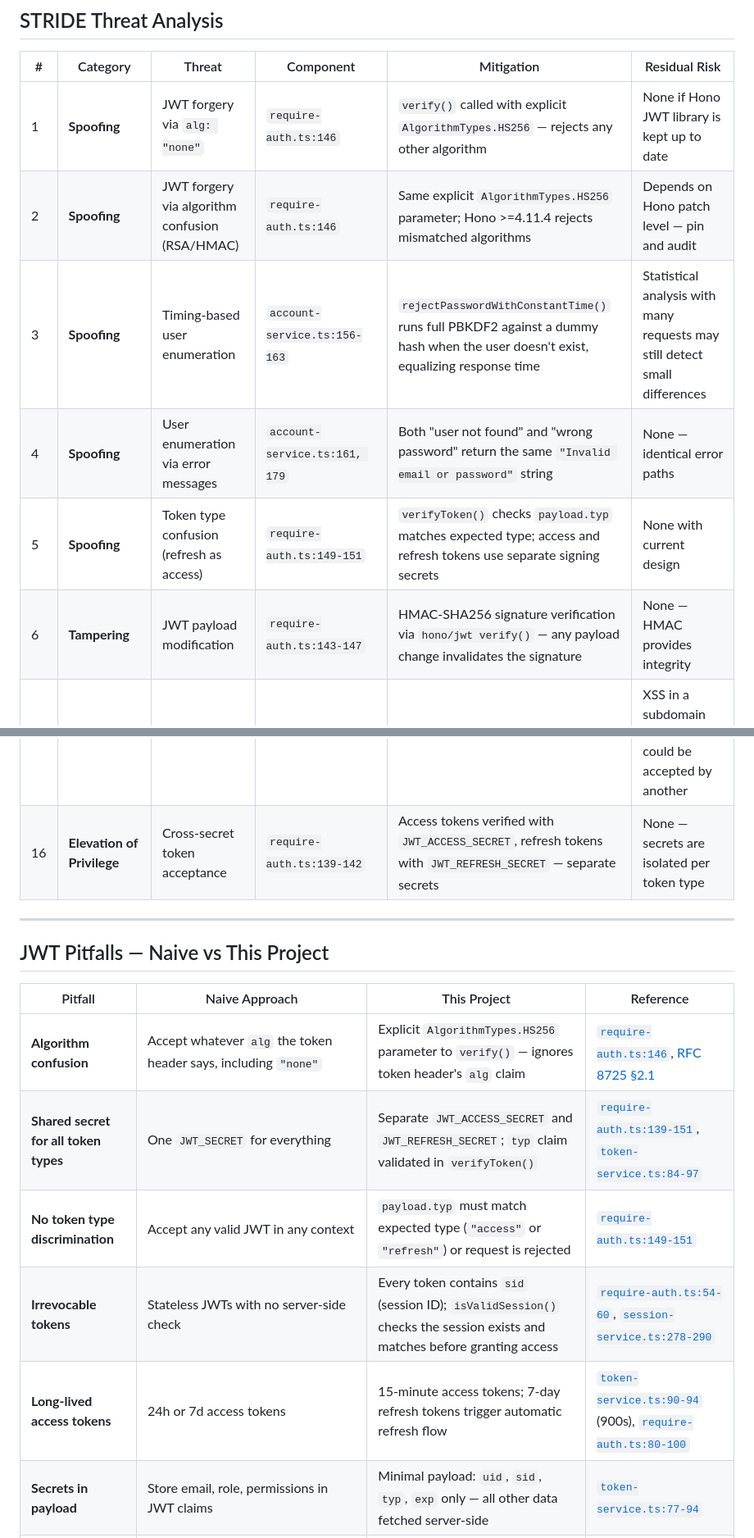
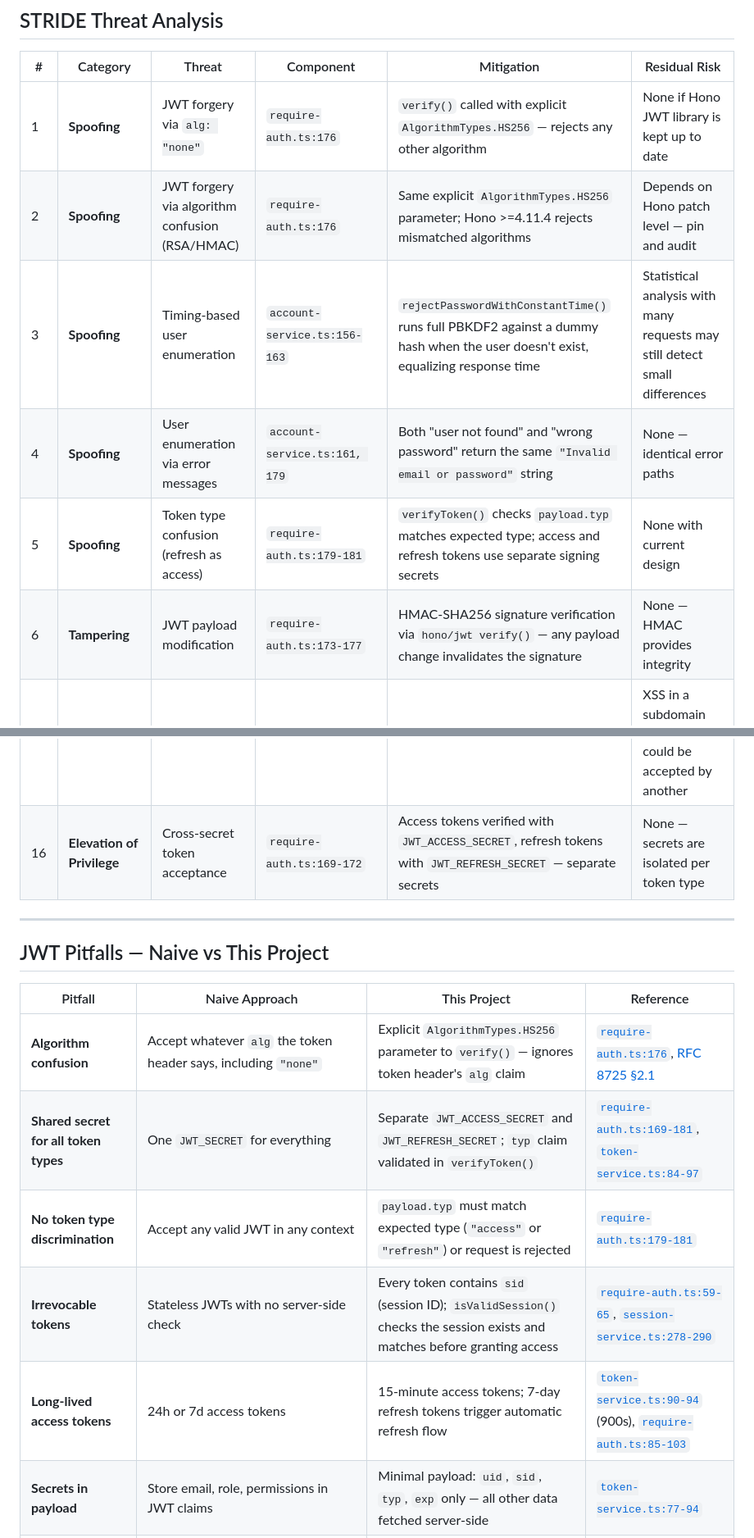
Before and after one commit to vhscom/private-landing, a Markdown page: docs/threat-model.md, 2 parts joined by grey strips. Shown at 82% size. Rendered like a GitHub page.

Commit message:
docs(security): update source code references

```diff
--- a/docs/threat-model.md
+++ b/docs/threat-model.md
@@ -10,12 +10,12 @@ STRIDE analysis and JWT pitfall catalogue for Private Landing. This document is
 
 | # | Category | Threat | Component | Mitigation | Residual Risk |
 |---|----------|--------|-----------|------------|---------------|
-| 1 | **Spoofing** | JWT forgery via `alg: "none"` | `require-auth.ts:146` | `verify()` called with explicit `AlgorithmTypes.HS256` — rejects any other algorithm | None if Hono JWT library is kept up to date |
-| 2 | **Spoofing** | JWT forgery via algorithm confusion (RSA/HMAC) | `require-auth.ts:146` | Same explicit `AlgorithmTypes.HS256` parameter; Hono >=4.11.4 rejects mismatched algorithms | Depends on Hono patch level — pin and audit |
+| 1 | **Spoofing** | JWT forgery via `alg: "none"` | `require-auth.ts:176` | `verify()` called with explicit `AlgorithmTypes.HS256` — rejects any other algorithm | None if Hono JWT library is kept up to date |
+| 2 | **Spoofing** | JWT forgery via algorithm confusion (RSA/HMAC) | `require-auth.ts:176` | Same explicit `AlgorithmTypes.HS256` parameter; Hono >=4.11.4 rejects mismatched algorithms | Depends on Hono patch level — pin and audit |
 | 3 | **Spoofing** | Timing-based user enumeration | `account-service.ts:156-163` | `rejectPasswordWithConstantTime()` runs full PBKDF2 against a dummy hash when the user doesn't exist, equalizing response time | Statistical analysis with many requests may still detect small differences |
 | 4 | **Spoofing** | User enumeration via error messages | `account-service.ts:161, 179` | Both "user not found" and "wrong password" return the same `"Invalid email or password"` string | None — identical error paths |
-| 5 | **Spoofing** | Token type confusion (refresh as access) | `require-auth.ts:149-151` | `verifyToken()` checks `payload.typ` matches expected type; access and refresh tokens use separate signing secrets | None with current design |
-| 6 | **Tampering** | JWT payload modification | `require-auth.ts:143-147` | HMAC-SHA256 signature verification via `hono/jwt verify()` — any payload change invalidates the signature | None — HMAC provides integrity |
+| 5 | **Spoofing** | Token type confusion (refresh as access) | `require-auth.ts:179-181` | `verifyToken()` checks `payload.typ` matches expected type; access and refresh tokens use separate signing secrets | None with current design |
+| 6 | **Tampering** | JWT payload modification | `require-auth.ts:173-177` | HMAC-SHA256 signature verification via `hono/jwt verify()` — any payload change invalidates the signature | None — HMAC provides integrity |
 | 7 | **Tampering** | Cookie manipulation | `cookie.ts:25-31` | Cookies set with `httpOnly: true`, `secure: true`, `sameSite: "Strict"`, `path: "/"` | XSS in a subdomain could access `path=/` cookies if `sameSite` is relaxed in the future |
 | 8 | **Tampering** | Password hash tampering in database | `password-service.ts:261-300` | `verifyPassword()` performs both PBKDF2 hash comparison and SHA-384 integrity digest verification via `timingSafeEqual`; both must pass | An attacker with direct DB write access could replace both hash and digest consistently |
 | 9 | **Repudiation** | No audit trail for auth events | — | **Gap**: Login, logout, and session creation are not logged to a persistent audit store | Add structured audit logging (see [Production Next Steps](../README.md)) |
@@ -25,7 +25,7 @@ STRIDE analysis and JWT pitfall catalogue for Private Landing. This document is
 | 13 | **Denial of Service** | Brute-force login | — | **Gap**: No rate limiting, no account lockout | Implement Cloudflare Rate Limiting or middleware-based throttling |
 | 14 | **Denial of Service** | Session exhaustion | `session-service.ts:154-177` | `enforceSessionLimit()` caps sessions at 3 per user via CTE + ROW_NUMBER; expired sessions cleaned before each create | An attacker with valid credentials can only hold 3 sessions |
 | 15 | **Elevation of Privilege** | Missing `aud` claim in JWT | `token-service.ts:77-94` | **Gap**: No `aud` (audience) claim in tokens | If multiple services share the same secret, a token from one service could be accepted by another |
-| 16 | **Elevation of Privilege** | Cross-secret token acceptance | `require-auth.ts:139-142` | Access tokens verified with `JWT_ACCESS_SECRET`, refresh tokens with `JWT_REFRESH_SECRET` — separate secrets | None — secrets are isolated per token type |
+| 16 | **Elevation of Privilege** | Cross-secret token acceptance | `require-auth.ts:169-172` | Access tokens verified with `JWT_ACCESS_SECRET`, refresh tokens with `JWT_REFRESH_SECRET` — separate secrets | None — secrets are isolated per token type |
 
 ---
 
@@ -33,11 +33,11 @@ STRIDE analysis and JWT pitfall catalogue for Private Landing. This document is
 
 | Pitfall | Naive Approach | This Project | Reference |
 |---------|---------------|--------------|-----------|
-| **Algorithm confusion** | Accept whatever `alg` the token header says, including `"none"` | Explicit `AlgorithmTypes.HS256` parameter to `verify()` — ignores token header's `alg` claim | [`require-auth.ts:146`](../packages/core/src/auth/middleware/require-auth.ts), [RFC 8725 §2.1](https://datatracker.ietf.org/doc/html/rfc8725#section-2.1) |
-| **Shared secret for all token types** | One `JWT_SECRET` for everything | Separate `JWT_ACCESS_SECRET` and `JWT_REFRESH_SECRET`; `typ` claim validated in `verifyToken()` | [`require-auth.ts:139-151`](../packages/core/src/auth/middleware/require-auth.ts), [`token-service.ts:84-97`](../packages/core/src/auth/services/token-service.ts) |
-| **No token type discrimination** | Accept any valid JWT in any context | `payload.typ` must match expected type (`"access"` or `"refresh"`) or request is rejected | [`require-auth.ts:149-151`](../packages/core/src/auth/middleware/require-auth.ts) |
-| **Irrevocable tokens** | Stateless JWTs with no server-side check | Every token contains `sid` (session ID); `isValidSession()` checks the session exists and matches before granting access | [`require-auth.ts:54-60`](../packages/core/src/auth/middleware/require-auth.ts), [`session-service.ts:278-290`](../packages/core/src/auth/services/session-service.ts) |
-| **Long-lived access tokens** | 24h or 7d access tokens | 15-minute access tokens; 7-day refresh tokens trigger automatic refresh flow | [`token-service.ts:90-94`](../packages/core/src/auth/services/token-service.ts) (900s), [`require-auth.ts:80-100`](../packages/core/src/auth/middleware/require-auth.ts) |
+| **Algorithm confusion** | Accept whatever `alg` the token header says, including `"none"` | Explicit `AlgorithmTypes.HS256` parameter to `verify()` — ignores token header's `alg` claim | [`require-auth.ts:176`](../packages/core/src/auth/middleware/require-auth.ts), [RFC 8725 §2.1](https://datatracker.ietf.org/doc/html/rfc8725#section-2.1) |
+| **Shared secret for all token types** | One `JWT_SECRET` for everything | Separate `JWT_ACCESS_SECRET` and `JWT_REFRESH_SECRET`; `typ` claim validated in `verifyToken()` | [`require-auth.ts:169-181`](../packages/core/src/auth/middleware/require-auth.ts), [`token-service.ts:84-97`](../packages/core/src/auth/services/token-service.ts) |
+| **No token type discrimination** | Accept any valid JWT in any context | `payload.typ` must match expected type (`"access"` or `"refresh"`) or request is rejected | [`require-auth.ts:179-181`](../packages/core/src/auth/middleware/require-auth.ts) |
+| **Irrevocable tokens** | Stateless JWTs with no server-side check | Every token contains `sid` (session ID); `isValidSession()` checks the session exists and matches before granting access | [`require-auth.ts:59-65`](../packages/core/src/auth/middleware/require-auth.ts), [`session-service.ts:278-290`](../packages/core/src/auth/services/session-service.ts) |
+| **Long-lived access tokens** | 24h or 7d access tokens | 15-minute access tokens; 7-day refresh tokens trigger automatic refresh flow | [`token-service.ts:90-94`](../packages/core/src/auth/services/token-service.ts) (900s), [`require-auth.ts:85-103`](../packages/core/src/auth/middleware/require-auth.ts) |
 | **Secrets in payload** | Store email, role, permissions in JWT claims | Minimal payload: `uid`, `sid`, `typ`, `exp` only — all other data fetched server-side | [`token-service.ts:77-94`](../packages/core/src/auth/services/token-service.ts) |
 | **Missing expiration** | No `exp` claim; tokens valid forever | `exp` set on both access and refresh tokens; `hono/jwt verify()` rejects expired tokens automatically | [`token-service.ts:81, 94`](../packages/core/src/auth/services/token-service.ts) |
 | **Tokens in localStorage** | `localStorage.setItem("token", jwt)` — accessible to any XSS | HTTP-only, Secure, SameSite=Strict cookies — JavaScript cannot read them | [`cookie.ts:25-31`](../packages/core/src/auth/utils/cookie.ts) |
```
Also changed, not shown: other parts of docs/threat-model.md (+1 -1 lines), docs/flows.md (+2 -2 lines).
